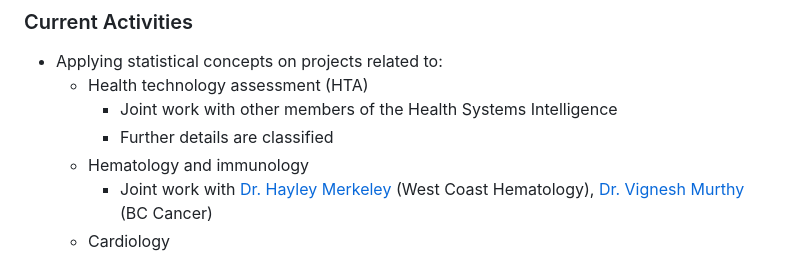
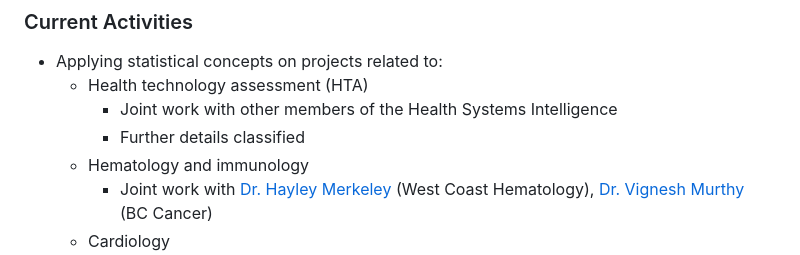
Before and after one commit to nishanmudalige/nishanmudalige, a Markdown page: README.md, the part around the change. Rendered like a GitHub page.

```diff
--- a/README.md
+++ b/README.md
@@ -11,7 +11,7 @@
 - Applying statistical concepts on projects related to:
    - Health technology assessment (HTA)
       - Joint work with other members of the Health Systems Intelligence
-      - Further details are classified
+      - Further details classified
    - Hematology and immunology
       - Joint work with [Dr. Hayley Merkeley](https://covid19.research.ubc.ca/people/hayley-merkeley) (West Coast Hematology), [Dr. Vignesh Murthy](https://doctors.cpso.on.ca/DoctorDetails/Murthy-Vignesh/0310224-109098) (BC Cancer)
    - Cardiology
```
